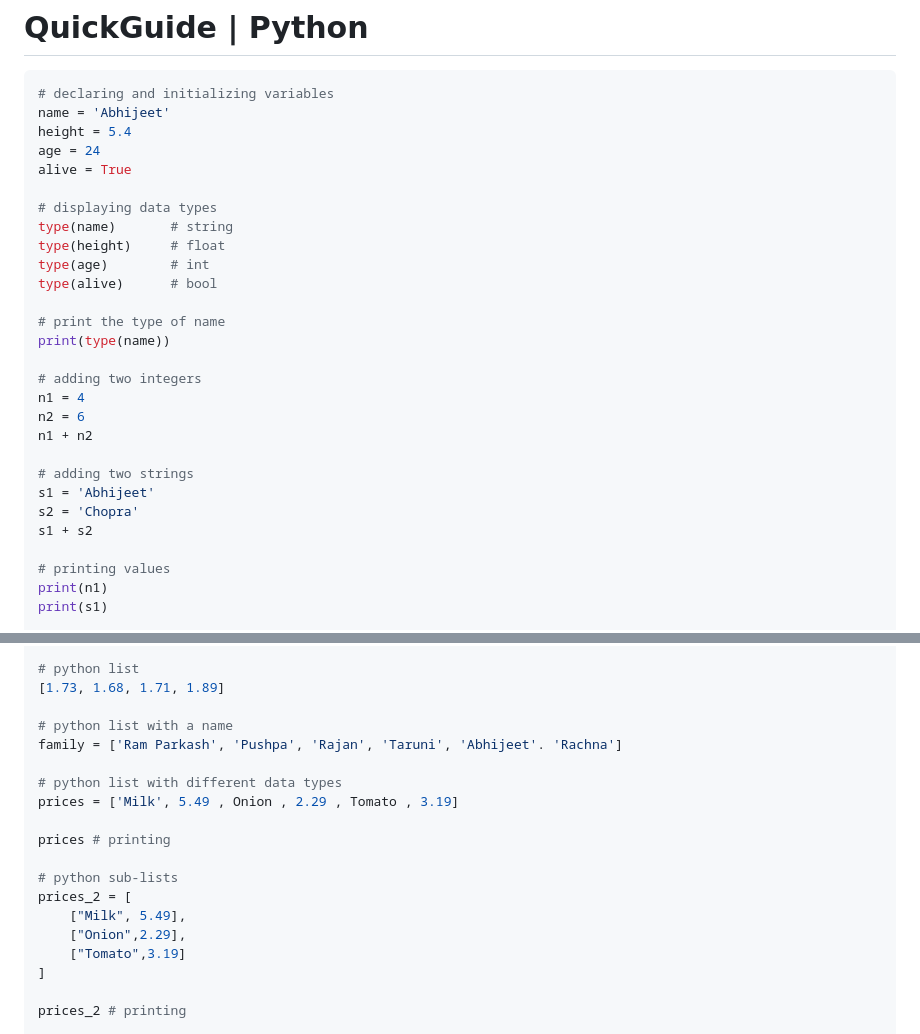
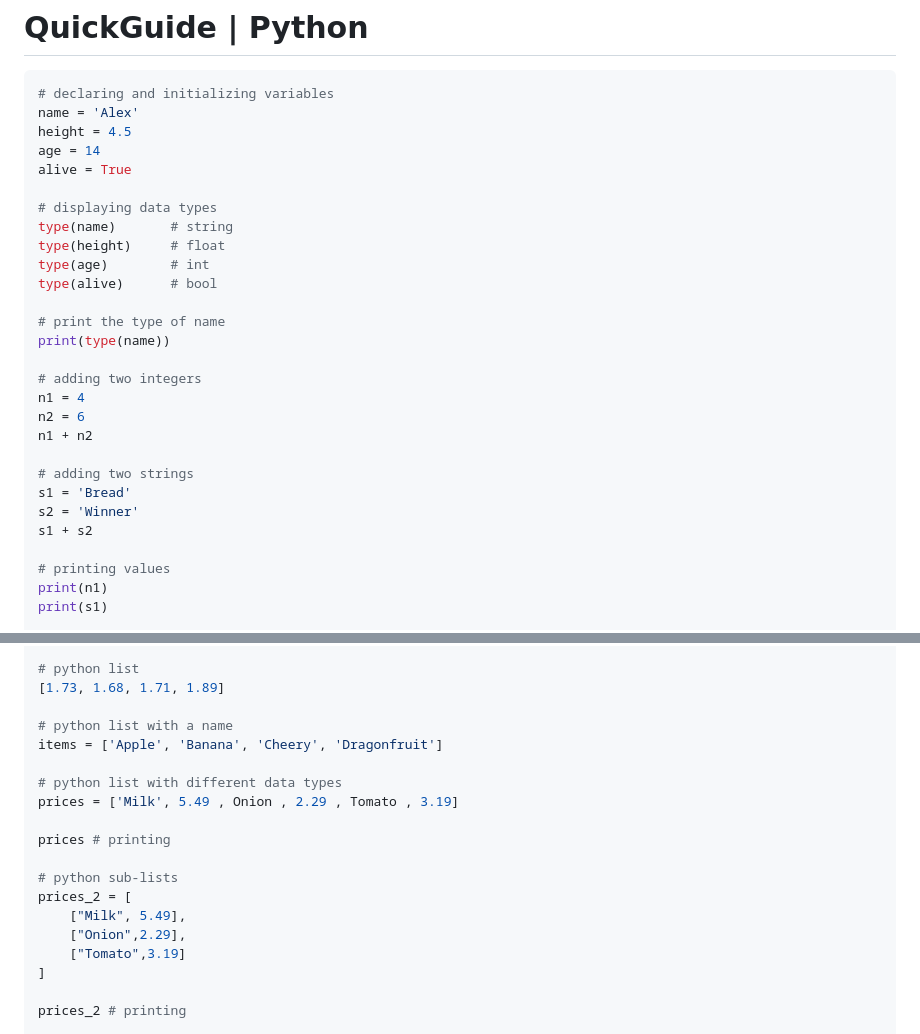
Before and after one commit to abhijeetchopra/QuickGuides, a Markdown page: Python/README.md, 2 parts joined by grey strips. Drawn GitHub-style.

Commit message:
Python: add readme

````diff
--- a/Python/README.md
+++ b/Python/README.md
@@ -2,9 +2,9 @@
 
 ```python
 # declaring and initializing variables
-name = 'Abhijeet'
-height = 5.4
-age = 24
+name = 'Alex'
+height = 4.5
+age = 14
 alive = True
 
 # displaying data types
@@ -22,8 +22,8 @@ n2 = 6
 n1 + n2
 
 # adding two strings
-s1 = 'Abhijeet'
-s2 = 'Chopra'
+s1 = 'Bread'
+s2 = 'Winner'
 s1 + s2
 
 # printing values
@@ -46,7 +46,7 @@ pi_float = float(pi_string)
 [1.73, 1.68, 1.71, 1.89]
 
 # python list with a name
-family = ['Ram Parkash', 'Pushpa', 'Rajan', 'Taruni', 'Abhijeet'. 'Rachna']
+items = ['Apple', 'Banana', 'Cheery', 'Dragonfruit']
 
 # python list with different data types
 prices = ['Milk', 5.49 , Onion , 2.29 , Tomato , 3.19]
@@ -56,8 +56,8 @@ prices # printing
 # python sub-lists
 prices_2 = [
     ["Milk", 5.49],
-	["Onion",2.29],
-	["Tomato",3.19]
+    ["Onion",2.29],
+    ["Tomato",3.19]
 ]
 
 prices_2 # printing
````
